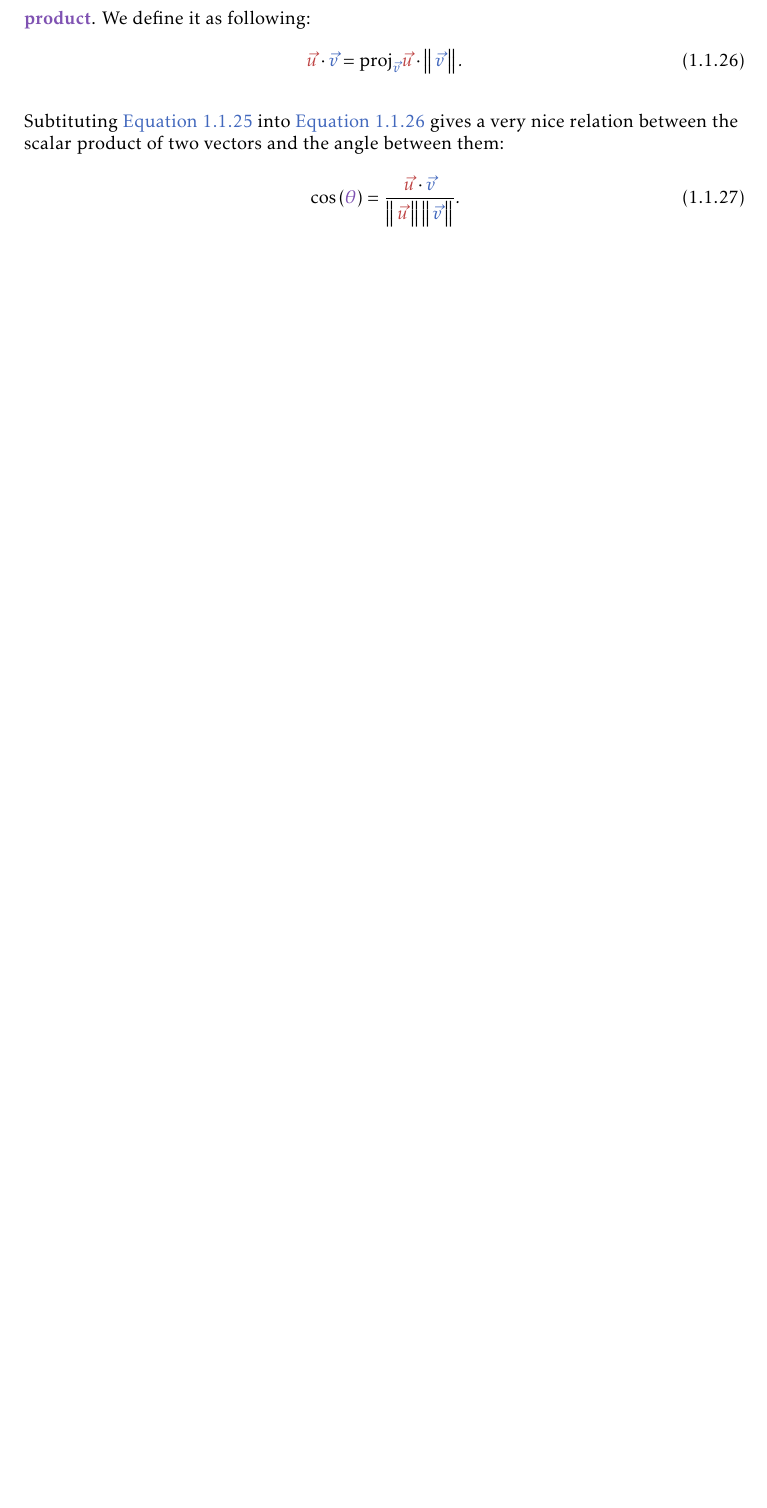
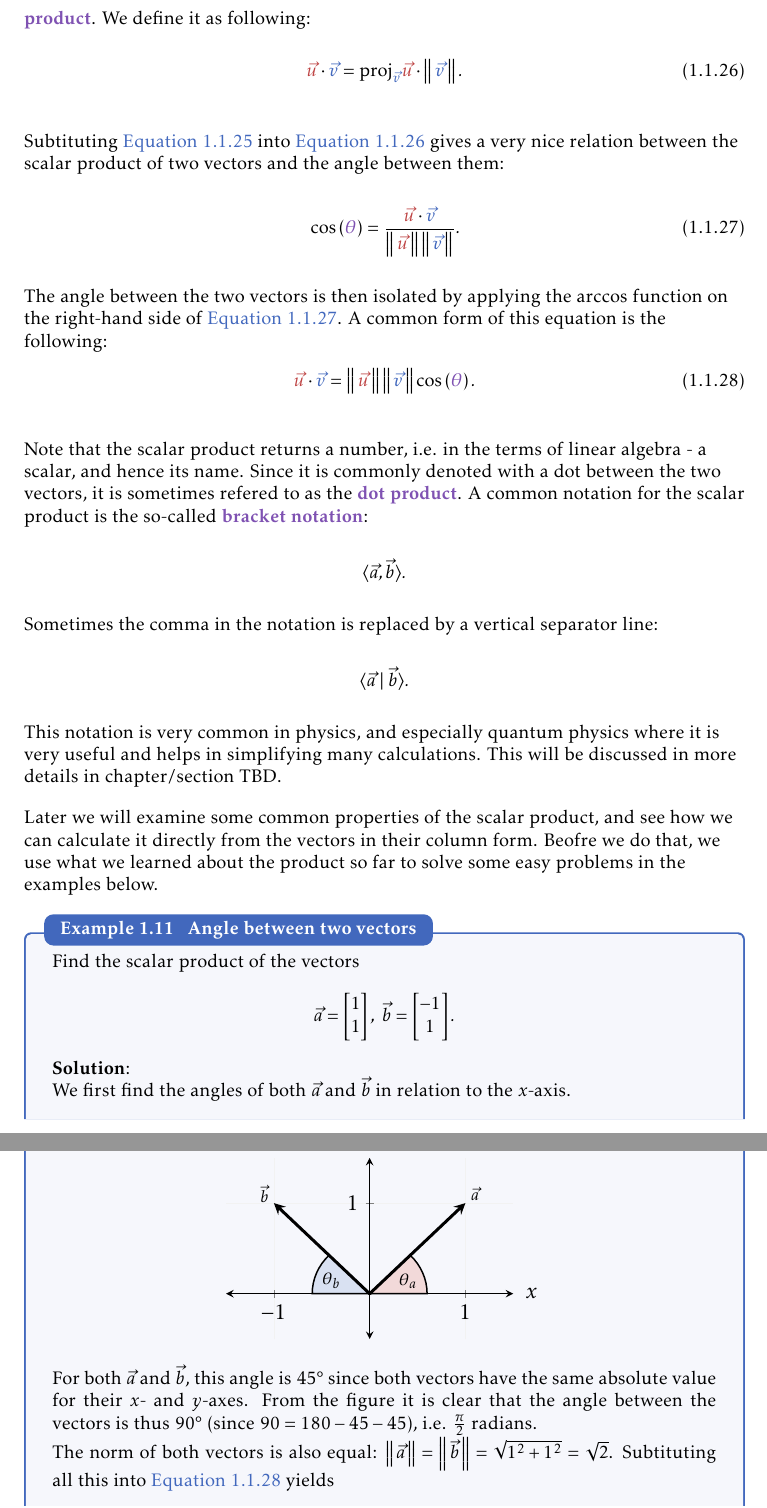
Before and after one commit to pelegs/maths_book, a LaTeX thesis (bookmain.tex, which reads chapters/linear_algebra_intuitive/vectors.tex): part of page 70 of 93 before the commit and two parts of pages 70 and 71 of 95 after it, the two joined at a grey line, cut so that both start at the same text, the shorter picture padded with empty space. The pictures show the PDF file bookmain.pdf that the author committed with the source.

Commit message:
Dot product WIP

```diff
--- a/chapters/linear_algebra_intuitive/vectors.tex
+++ b/chapters/linear_algebra_intuitive/vectors.tex
@@ -874,3 +874,34 @@ Subtituting \autoref{eq:cos from projection} into \autoref{eq:scalar product} gi
 	\cos\left( \ath \right) = \frac{\vu\cdot\vv}{\gnorm{\vu}\gnorm{\vv}}.
 	\label{eq:cos defined via scalar product}
 \end{equation}
+The angle between the two vectors is then isolated by applying the $\arccos$ function on the right-hand side of \autoref{eq:cos defined via scalar product}. A common form of this equation is the following:
+\begin{equation}
+	\vu\cdot\vv = \gnorm{\vu}\gnorm{\vv}\cos\left( \ath \right).
+	\label{eq:scalar product via cos}
+\end{equation}
+
+Note that the scalar product returns a number, i.e. in the terms of linear algebra - a scalar, and hence its name. Since it is commonly denoted with a dot between the two vectors, it is sometimes refered to as the \emph{dot product}. A common notation for the scalar product is the so-called \emph{bracket notation}:
+\[
+	\langle \vec{a},\vec{b} \rangle.
+\]
+Sometimes the comma in the notation is replaced by a vertical separator line:
+\[
+	\langle \vec{a}\mid\vec{b} \rangle.
+\]
+This notation is very common in physics, and especially quantum physics where it is very useful and helps in simplifying many calculations. This will be discussed in more details in chapter/section TBD.
+
+Later we will examine some common properties of the scalar product, and see how we can calculate it directly from the vectors in their column form. Beofre we do that, we use what we learned about the product so far to solve some easy problems in the examples below.
+
+\begin{example}{Angle between two vectors}{}
+	Find the scalar product of the vectors
+	\[
+		\vec{a} = \colvec{1;1},\ \vec{b}=\colvec{-1;1}.
+	\]
+
+	\textbf{Solution}:
+
+	We first find the angles of both $\vec{a}$ and $\vec{b}$ in relation to the $x$-axis.
+
+	\begin{figure}[H]
+		\centering
+		\begin{tikzpicture}
@@ -876,0 +914 @@ Subtituting \autoref{eq:cos from projection} into \autoref{eq:scalar product} gi
+					ytick={1},
@@ -877,2 +920,17 @@ Subtituting \autoref{eq:cos from projection} into \autoref{eq:scalar product} gi
+				\node at (0.4,0.14) {$\theta_{a}$};
+				\node at (-0.4,0.14) {$\theta_{b}$};
+			\end{axis}
+			\end{tikzpicture}
+	\end{figure}
+
+	For both $\vec{a}$ and $\vec{b}$, this angle is $\ang{45}$ since both vectors have the same absolute value for their $x$- and $y$-axes. From the figure it is clear that the angle between the vectors is thus $\ang{90}$ (since $90=180-45-45$), i.e. $\frac{\pi}{2}$ radians.
+
+	The norm of both vectors is also equal: $\norm{a}=\norm{b}=\sqrt{1^{2}+1^{2}}=\sqrt{2}$. Subtituting all this into \autoref{eq:scalar product via cos} yields
+	\begin{align*}
+		\vec{a}\cdot\vec{b} &= \norm{a}\norm{b}\cos\left(\theta\right)\\
+		&= \sqrt{2}\sqrt{2}\cos\left( \frac{\pi}{2} \right)\\
+		&= 2\cdot0 = 0.
+	\end{align*}
+\end{example}
 
 \Blindtext
```
Also changed, not shown: Makefile, bookmain.pdf, chapters/linear_algebra_intuitive/vectors.tex (17 more changed lines).
